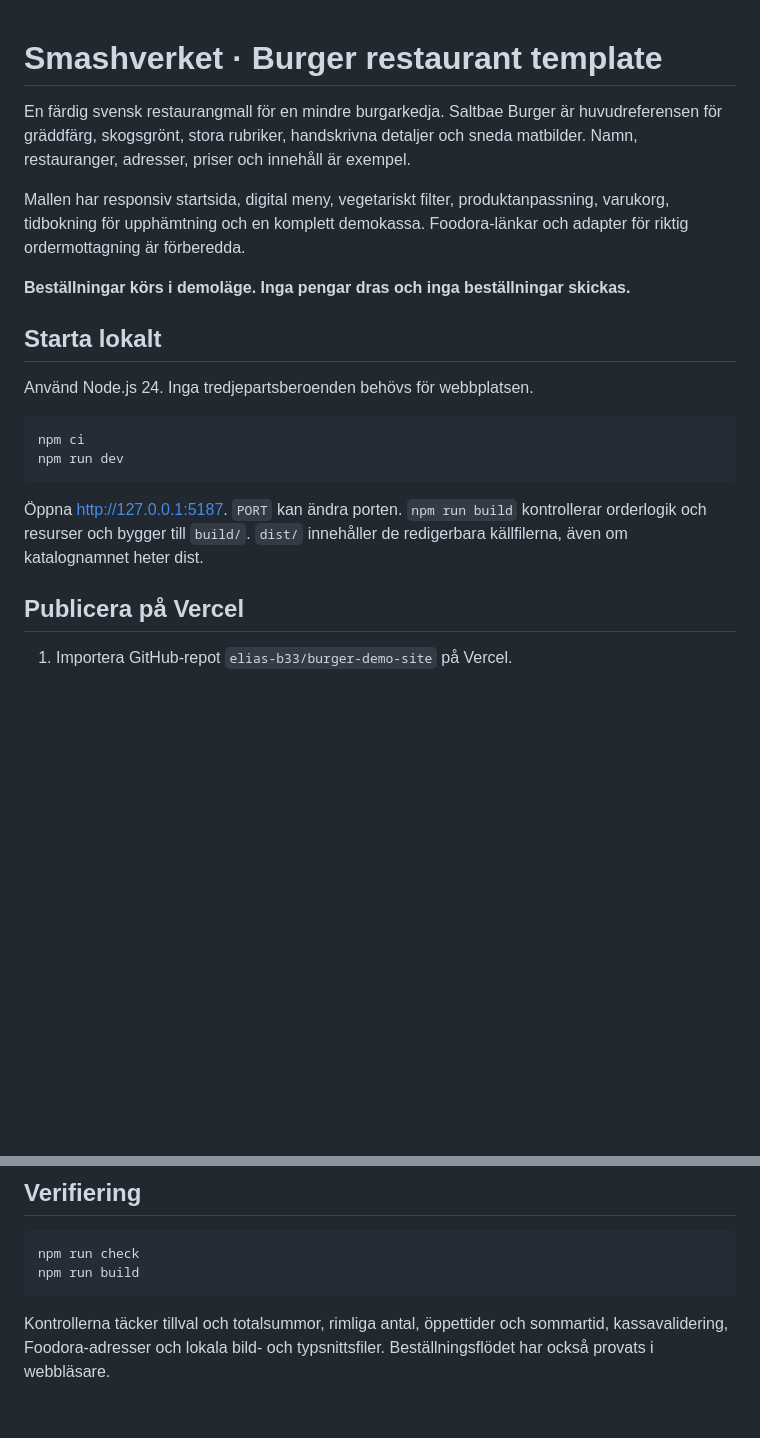
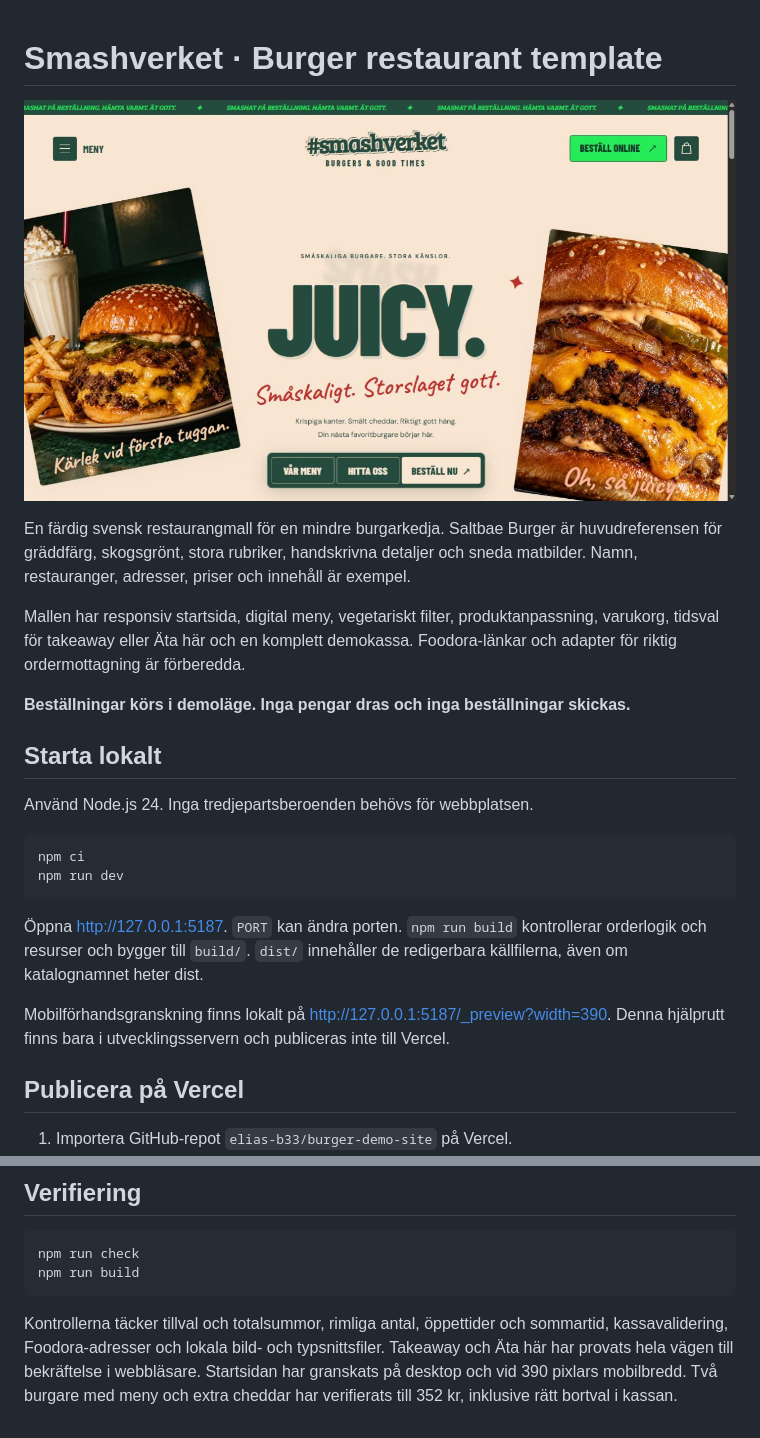
Before and after one commit to elias-b33/burger-demo-site, a Markdown page: README.md, 2 parts joined by grey strips. Rendered like a GitHub page; pictures changed too: docs/preview-desktop.png (added); blank space fills up the shorter version.

Commit message:
Add dine-in ordering, complete restaurant flows and finalize Vercel-ready template

````diff
--- a/README.md
+++ b/README.md
@@ -1,8 +1,10 @@
 # Smashverket · Burger restaurant template
+
+![Förhandsgranskning av Smashverkets startsida](docs/preview-desktop.png)
 
 En färdig svensk restaurangmall för en mindre burgarkedja. Saltbae Burger är huvudreferensen för gräddfärg, skogsgrönt, stora rubriker, handskrivna detaljer och sneda matbilder. Namn, restauranger, adresser, priser och innehåll är exempel.
 
-Mallen har responsiv startsida, digital meny, vegetariskt filter, produktanpassning, varukorg, tidbokning för upphämtning och en komplett demokassa. Foodora-länkar och adapter för riktig ordermottagning är förberedda.
+Mallen har responsiv startsida, digital meny, vegetariskt filter, produktanpassning, varukorg, tidsval för takeaway eller Äta här och en komplett demokassa. Foodora-länkar och adapter för riktig ordermottagning är förberedda.
 
 **Beställningar körs i demoläge. Inga pengar dras och inga beställningar skickas.**
 
@@ -16,6 +18,8 @@ npm run dev
 ```
 
 Öppna <http://127.0.0.1:5187>. `PORT` kan ändra porten. `npm run build` kontrollerar orderlogik och resurser och bygger till `build/`. `dist/` innehåller de redigerbara källfilerna, även om katalognamnet heter dist.
+
+Mobilförhandsgranskning finns lokalt på <http://127.0.0.1:5187/_preview?width=390>. Denna hjälprutt finns bara i utvecklingsservern och publiceras inte till Vercel.
 
 ## Publicera på Vercel
 
@@ -41,4 +45,4 @@ npm run check
 npm run build
 ```
 
-Kontrollerna täcker tillval och totalsummor, rimliga antal, öppettider och sommartid, kassavalidering, Foodora-adresser och lokala bild- och typsnittsfiler. Beställningsflödet har också provats i webbläsare.
+Kontrollerna täcker tillval och totalsummor, rimliga antal, öppettider och sommartid, kassavalidering, Foodora-adresser och lokala bild- och typsnittsfiler. Takeaway och Äta här har provats hela vägen till bekräftelse i webbläsare. Startsidan har granskats på desktop och vid 390 pixlars mobilbredd. Två burgare med meny och extra cheddar har verifierats till 352 kr, inklusive rätt bortval i kassan.
````
Also changed, not shown: IMPLEMENTATION.md (+9 -4 lines), 9 other files.
